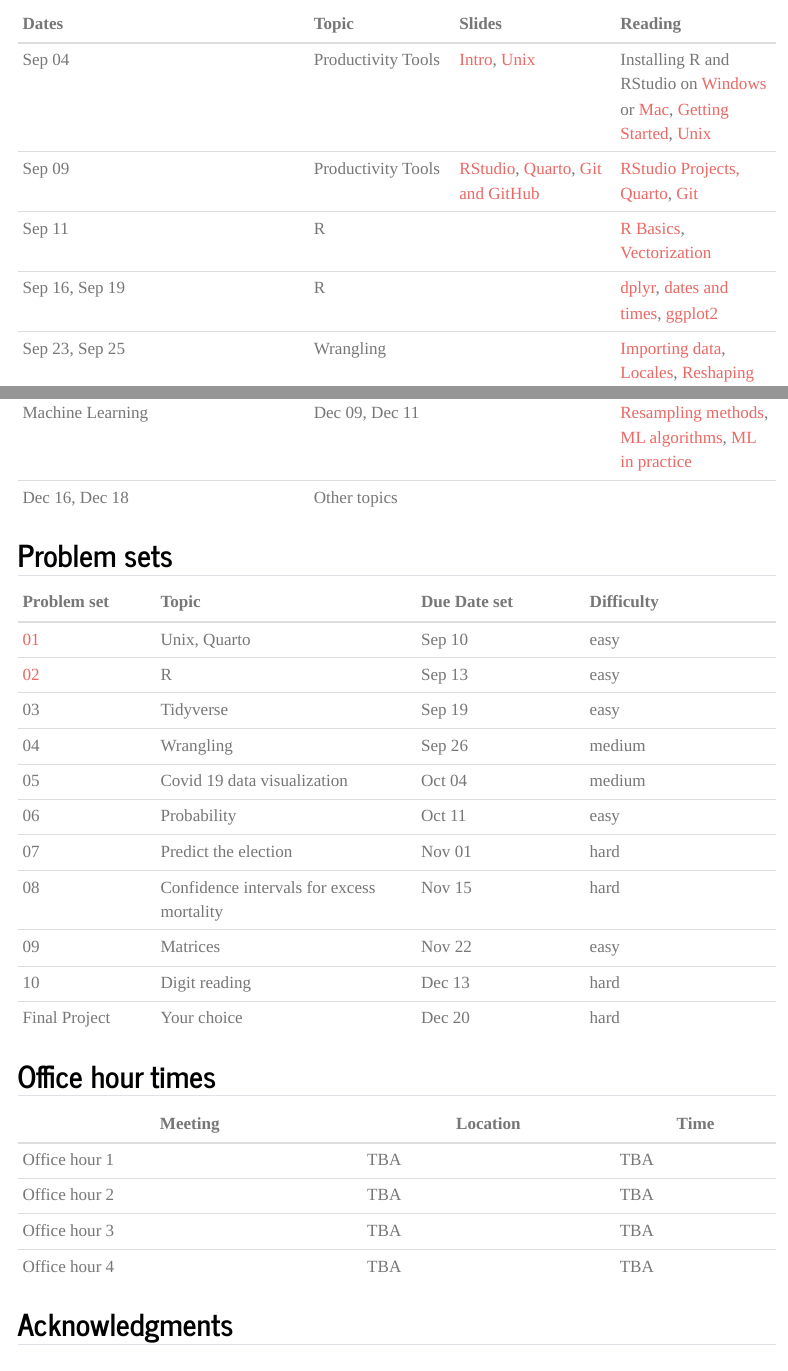
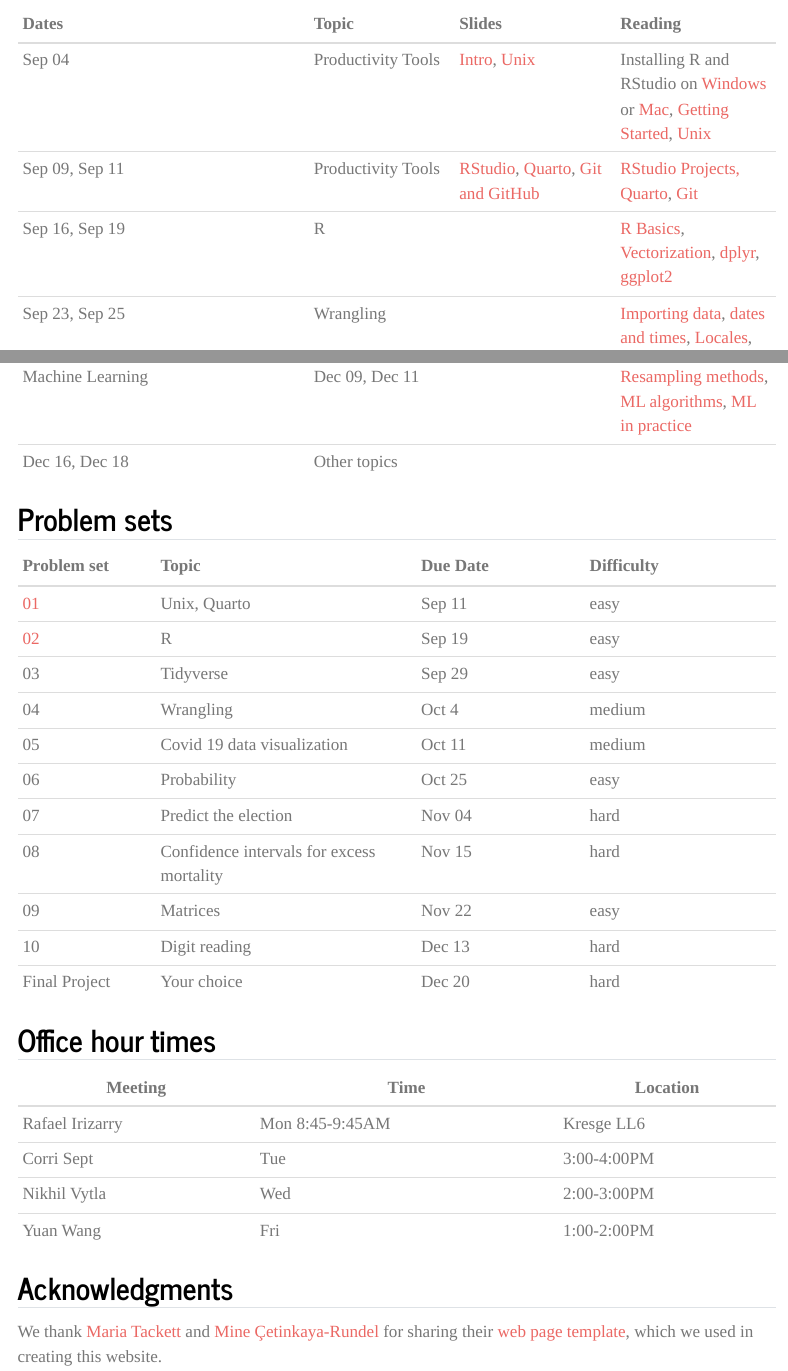
Before and after one commit to datasciencelabs/2024, a Quarto document (index.qmd): the page in a window 1100 px wide, from 490 px down, and a second part further down, joined at a grey line. Rendered offline with R 4.5, knitr and Pandoc in place of Quarto, with nearby package versions; menus at the side of the page are left out.

Commit message:
Adding edits for next letcutre.

```diff
--- a/index.qmd
+++ b/index.qmd
@@ -21,10 +21,9 @@ Lecture slides, class notes, and problem sets are linked below. New material is
 | Dates   | Topic  |    Slides | Reading |
 |:-------------------|:---------|:----------|:----------|
 | Sep 04 | Productivity Tools| [Intro](slides/00-intro.qmd), [Unix](slides/productivity/01-unix.qmd) | Installing R and RStudio on [Windows](https://teacherscollege.screenstepslive.com/a/1108074-install-r-and-rstudio-for-windows) or [Mac](https://teacherscollege.screenstepslive.com/a/1135059-install-r-and-rstudio-for-mac), [Getting Started](http://rafalab.dfci.harvard.edu/dsbook-part-1/R/getting-started.html), [Unix](http://rafalab.dfci.harvard.edu/dsbook-part-1/productivity/unix.html)|
-| Sep 09 | Productivity Tools| [RStudio](slides/productivity/02-rstudio.qmd), [Quarto](slides/productivity/03-quarto.qmd), [Git and GitHub](slides/productivity/04-git.qmd) | [RStudio Projects, Quarto](https://rafalab.dfci.harvard.edu/dsbook-part-1/productivity/reproducible-projects.html), [Git](http://rafalab.dfci.harvard.edu/dsbook-part-1/productivity/git.html) |
-| Sep 11 | R | | [R Basics](http://rafalab.dfci.harvard.edu/dsbook-part-1/R/R-basics.html), [Vectorization](http://rafalab.dfci.harvard.edu/dsbook-part-1/R/programming-basics.html#sec-vectorization)|
-| Sep 16, Sep 19 | R |  | [dplyr](http://rafalab.dfci.harvard.edu/dsbook-part-1/R/tidyverse.html), [dates and times](http://rafalab.dfci.harvard.edu/dsbook-part-1/wrangling/dates-and-times.html), [ggplot2](http://rafalab.dfci.harvard.edu/dsbook-part-1/dataviz/ggplot2.html) |
-| Sep 23, Sep 25 | Wrangling  | | [Importing data](https://rafalab.dfci.harvard.edu/dsbook-part-1/R/importing-data.html), [Locales](https://rafalab.dfci.harvard.edu/dsbook-part-1/wrangling/locales.html), [Reshaping Data](http://rafalab.dfci.harvard.edu/dsbook-part-1/wrangling/reshaping-data.html), [Joining Tables](http://rafalab.dfci.harvard.edu/dsbook-part-1/wrangling/joining-tables.html), [Extracting data from the web](https://rafalab.dfci.harvard.edu/dsbook-part-1/wrangling/web-scraping.html)|
+| Sep 09,  Sep 11| Productivity Tools| [RStudio](slides/productivity/02-rstudio.qmd), [Quarto](slides/productivity/03-quarto.qmd), [Git and GitHub](slides/productivity/04-git.qmd) | [RStudio Projects, Quarto](https://rafalab.dfci.harvard.edu/dsbook-part-1/productivity/reproducible-projects.html), [Git](http://rafalab.dfci.harvard.edu/dsbook-part-1/productivity/git.html) |
+| Sep 16, Sep 19 | R |  |  [R Basics](http://rafalab.dfci.harvard.edu/dsbook-part-1/R/R-basics.html), [Vectorization](http://rafalab.dfci.harvard.edu/dsbook-part-1/R/programming-basics.html#sec-vectorization), [dplyr](http://rafalab.dfci.harvard.edu/dsbook-part-1/R/tidyverse.html), [ggplot2](http://rafalab.dfci.harvard.edu/dsbook-part-1/dataviz/ggplot2.html) |
+| Sep 23, Sep 25 | Wrangling  | | [Importing data](https://rafalab.dfci.harvard.edu/dsbook-part-1/R/importing-data.html), [dates and times](http://rafalab.dfci.harvard.edu/dsbook-part-1/wrangling/dates-and-times.html), [Locales](https://rafalab.dfci.harvard.edu/dsbook-part-1/wrangling/locales.html), [Reshaping Data](http://rafalab.dfci.harvard.edu/dsbook-part-1/wrangling/reshaping-data.html), [Joining Tables](http://rafalab.dfci.harvard.edu/dsbook-part-1/wrangling/joining-tables.html), [Extracting data from the web](https://rafalab.dfci.harvard.edu/dsbook-part-1/wrangling/web-scraping.html)|
 | Sep 30, Oct 02 | Data visualization  | | [Distributions](http://rafalab.dfci.harvard.edu/dsbook-part-1/dataviz/distributions.html), [Dataviz Principles](http://rafalab.dfci.harvard.edu/dsbook-part-1/dataviz/dataviz-principles.html) |
 | Oct 07, Oct 09 | Probability   | | [Monte Carlo](http://rafalab.dfci.harvard.edu/dsbook-part-2/prob/continuous-probability.html#monte-carlo), [Random Variables & CLT](http://rafalab.dfci.harvard.edu/dsbook-part-2/prob/random-variables-sampling-models-clt.html)|
 | Oct 21, Oct 23 | Inference |  | [Parameters & Estimates](http://rafalab.dfci.harvard.edu/dsbook-part-2/inference/parameters-estimates.html), [Confidence Intervals](http://rafalab.dfci.harvard.edu/dsbook-part-2/inference/confidence-intervals.html)|
@@ -38,15 +37,15 @@ Lecture slides, class notes, and problem sets are linked below. New material is
 
 ## Problem sets
 
-| Problem set| Topic | Due Date  set |  Difficulty |
+| Problem set| Topic | Due Date |  Difficulty |
 |:-------|:--------------|:---------|:----------|
-| [01](psets/pset-01-unix-quarto.qmd)   |  Unix, Quarto|Sep 10   | easy |
-| [02](psets/pset-02-r-vectorization.qmd) |  R | Sep 13   |easy |
-| 03          |  Tidyverse | Sep 19   |easy |
-| 04          | Wrangling | Sep 26   | medium |
-| 05          |  Covid 19 data visualization | Oct 04   |medium |
-| 06          | Probability | Oct 11   | easy |
-| 07          | Predict the election |Nov 01   |  hard |
+| [01](psets/pset-01-unix-quarto.qmd)   |  Unix, Quarto|Sep 11   | easy |
+| [02](psets/pset-02-r-vectorization.qmd) |  R | Sep 19   |easy |
+| 03          |  Tidyverse | Sep 29   |easy |
+| 04          | Wrangling | Oct 4   | medium |
+| 05          |  Covid 19 data visualization | Oct 11   |medium |
+| 06          | Probability | Oct 25   | easy |
+| 07          | Predict the election |Nov 04   |  hard |
 | 08          | Confidence intervals for excess mortality |Nov 15   |  hard |
 | 09          | Matrices | Nov 22   | easy |
 | 10          | Digit reading | Dec 13   | hard |
@@ -54,13 +53,12 @@ Lecture slides, class notes, and problem sets are linked below. New material is
 
 ## Office hour times
 
-| Meeting | Location | Time                   |
+| Meeting | Time  | Location                 |
 |---------|----------|------------------------|
-| Office hour 1  | TBA   | TBA       |
-| Office hour 2  | TBA   | TBA        |
-| Office hour 3  | TBA   | TBA      |
-| Office hour 4  | TBA   | TBA      |
-
+| Rafael Irizarry  | Mon  8:45-9:45AM  |   Kresge LL6     |
+| Corri Sept | Tue     | 3:00-4:00PM     | Kresge 201         |
+| Nikhil Vytla   | Wed     | 2:00-3:00PM     | Kresge 201         |
+| Yuan Wang | Fri   | 1:00-2:00PM     | [Zoom](https://harvard.zoom.us/j/98901120095?pwd=CrhPTA0Nco2rY6ggzYIfq6kQmP4VZn.1) |
 ## Acknowledgments
 
 We thank [Maria Tackett](https://github.com/matackett) and [Mine Çetinkaya-Rundel](https://github.com/mine-cetinkaya-rundel) for sharing their [web page template](https://github.com/rstudio-conf-2022/teach-ds-course-website/tree/main), which we used in creating this website.
```
Also changed, not shown: psets/pset-01-unix-quarto.qmd (+3 -3 lines), psets/pset-02-r-vectorization.qmd (+1 -1 lines), slides/productivity/03-quarto.qmd (+2 -2 lines), slides/productivity/04-git.qmd (+1 -1 lines), docs/search.json, 8 other files.
